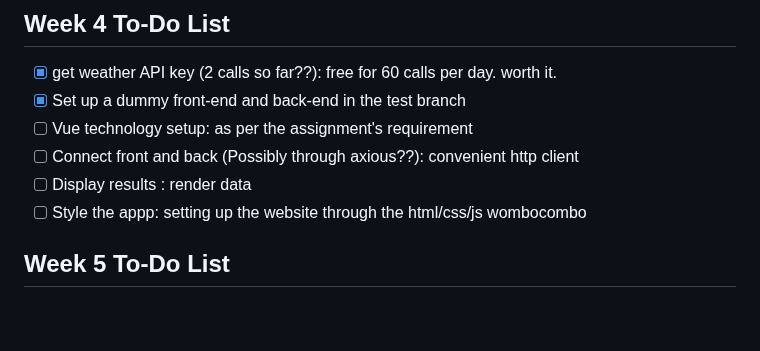
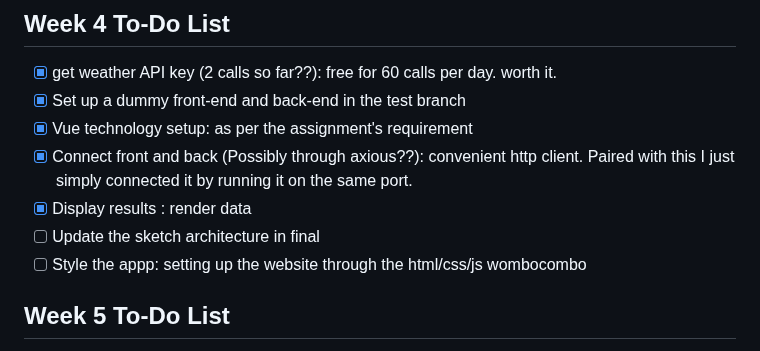
Before and after one commit to uri3lrex/rest_server_assignment1, a Markdown page: README.md, the part around the change. Drawn GitHub-style; blank space fills up the shorter version.

Commit message:
updating status

```diff
--- a/README.md
+++ b/README.md
@@ -41,9 +41,10 @@ weather-app/
 ## Week 4 To-Do List
 - [x] get weather API key (2 calls so far??): free for 60 calls per day. worth it.
 - [x] Set up a dummy front-end and back-end in the test branch
-- [ ] Vue technology setup: as per the assignment's requirement
-- [ ] Connect front and back (Possibly through axious??): convenient http client
-- [ ] Display results : render data
+- [x] Vue technology setup: as per the assignment's requirement
+- [x] Connect front and back (Possibly through axious??): convenient http client. Paired with this I just simply connected it by running it on the same port.
+- [x] Display results : render data
+- [ ] Update the sketch architecture in final
 - [ ] Style the appp: setting up the website through the html/css/js wombocombo
 
 ## Week 5 To-Do List
```
